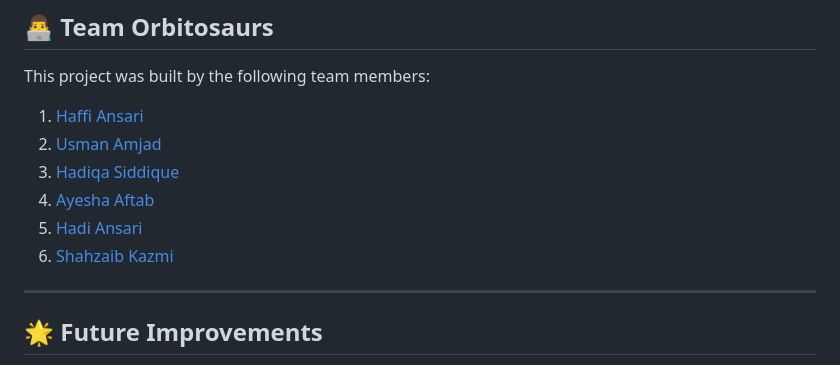
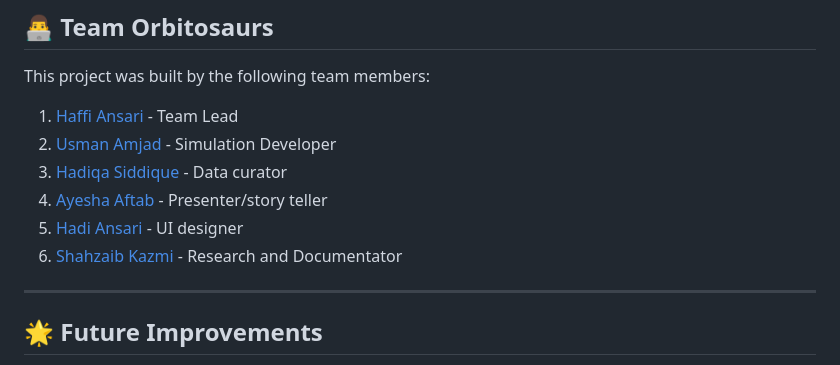
Before and after one commit to Team-Orbitosaurs/Project-Planetary-Defense-Playground, a Markdown page: README.md, the part around the change. GitHub-like rendering.

```diff
--- a/README.md
+++ b/README.md
@@ -66,12 +66,12 @@ Follow these steps to run a local copy of the project:
 ## 👨‍💻 Team Orbitosaurs
 This project was built by the following team members:
 
-1. [Haffi Ansari](https://github.com/Haffi-Ansari)
-2. [Usman Amjad](https://github.com/usmanamjad7)
-3. [Hadiqa Siddique](https://github.com/hadiqasiddique)
-4. [Ayesha Aftab](https://github.com/aayeshaaftab2005-rgb)
-5. [Hadi Ansari](https://github.com/HadiAnsari1)
-6. [Shahzaib Kazmi](https://github.com/shahzaibkazmi30)
+1. [Haffi Ansari](https://github.com/Haffi-Ansari) - Team Lead
+2. [Usman Amjad](https://github.com/usmanamjad7) - Simulation Developer
+3. [Hadiqa Siddique](https://github.com/hadiqasiddique) - Data curator
+4. [Ayesha Aftab](https://github.com/aayeshaaftab2005-rgb) - Presenter/story teller
+5. [Hadi Ansari](https://github.com/HadiAnsari1) - UI designer
+6. [Shahzaib Kazmi](https://github.com/shahzaibkazmi30) - Research and Documentator
 
 ---
 
```
